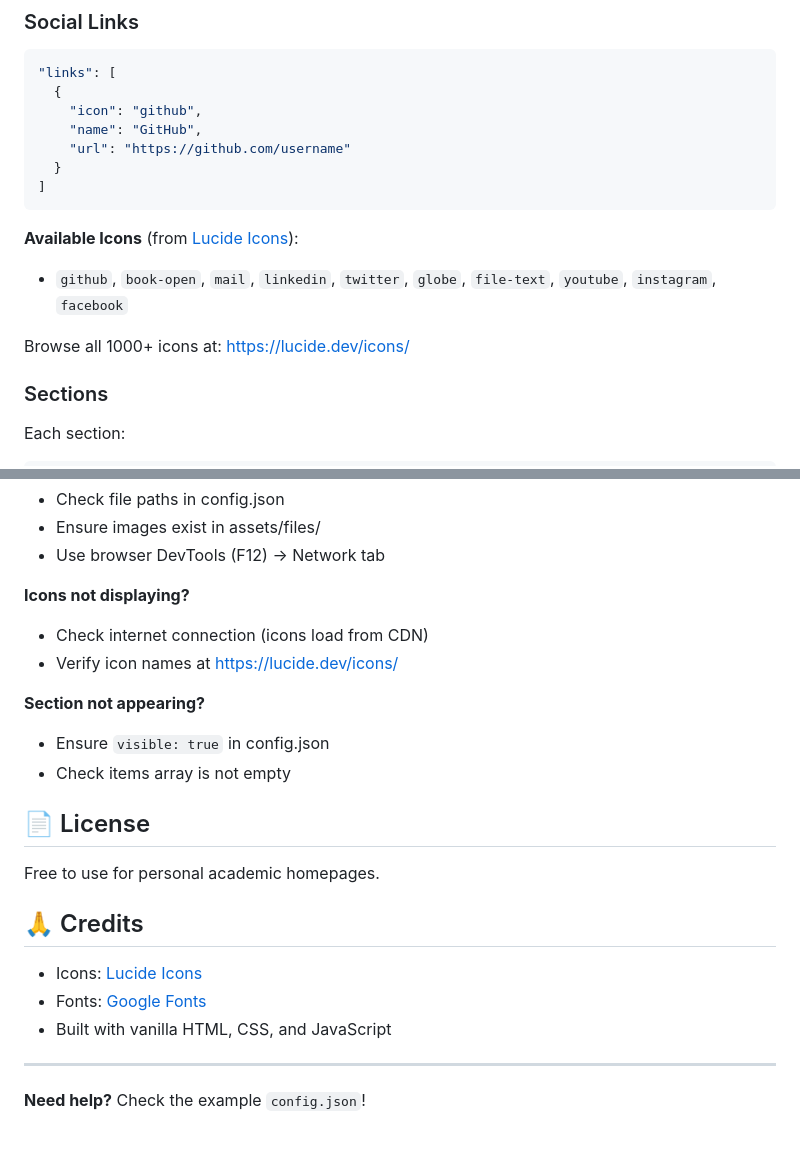
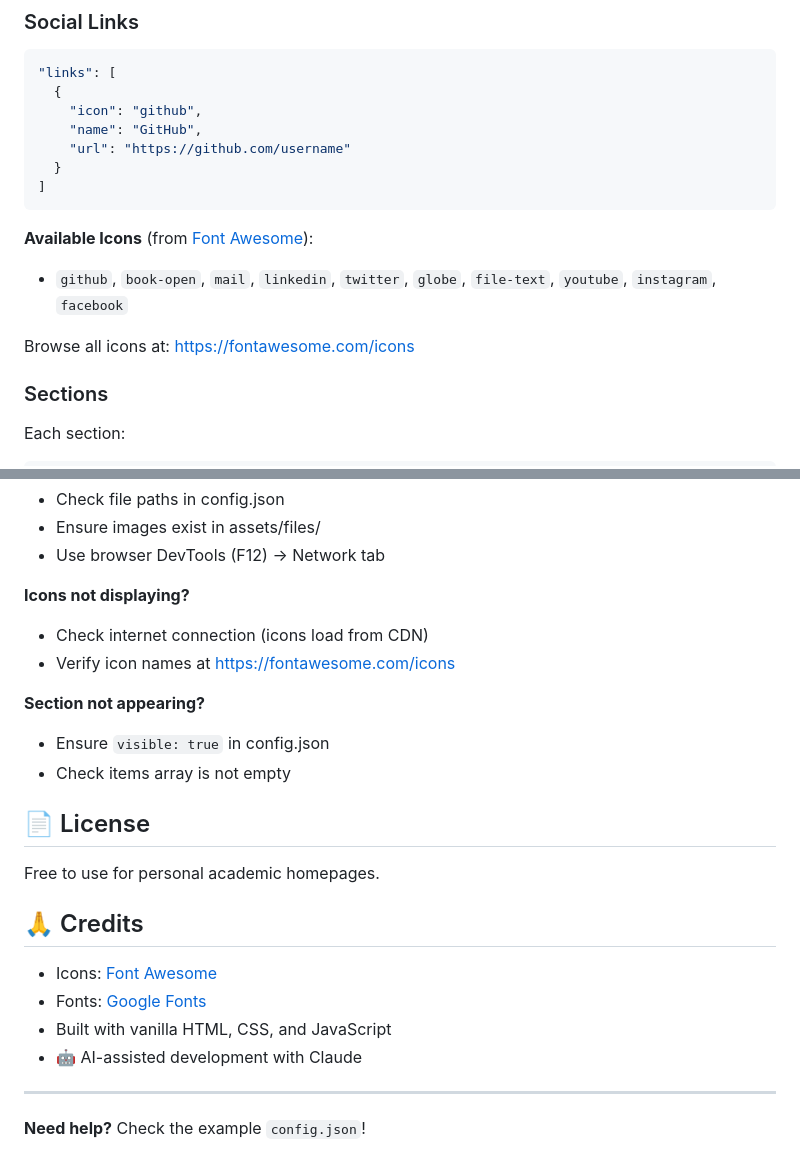
Before and after one commit to Visa-Aliso/Asipe, a Markdown page: README.md, 2 parts joined by grey strips. Rendered like a GitHub page.

Commit message:
Fix errors
Co-Authored-By: Claude Sonnet 4.6 (1M context) <noreply@anthropic.com>

````diff
--- a/README.md
+++ b/README.md
@@ -49,10 +49,10 @@ All content is configured through `config.json`.
 ]
 ```
 
-**Available Icons** (from [Lucide Icons](https://lucide.dev/icons/)):
+**Available Icons** (from [Font Awesome](https://fontawesome.com/icons)):
 - `github`, `book-open`, `mail`, `linkedin`, `twitter`, `globe`, `file-text`, `youtube`, `instagram`, `facebook`
 
-Browse all 1000+ icons at: https://lucide.dev/icons/
+Browse all icons at: https://fontawesome.com/icons
 
 ### Sections
 
@@ -178,7 +178,7 @@ python3 -m http.server 8000
 
 **Icons not displaying?**
 - Check internet connection (icons load from CDN)
-- Verify icon names at https://lucide.dev/icons/
+- Verify icon names at https://fontawesome.com/icons
 
 **Section not appearing?**
 - Ensure `visible: true` in config.json
@@ -190,9 +190,10 @@ Free to use for personal academic homepages.
 
 ## 🙏 Credits
 
-- Icons: [Lucide Icons](https://lucide.dev/)
+- Icons: [Font Awesome](https://fontawesome.com/)
 - Fonts: [Google Fonts](https://fonts.google.com/)
 - Built with vanilla HTML, CSS, and JavaScript
+- 🤖 AI-assisted development with Claude
 
 ---
 
````
Also changed, not shown: README_CN.md (+6 -5 lines).
